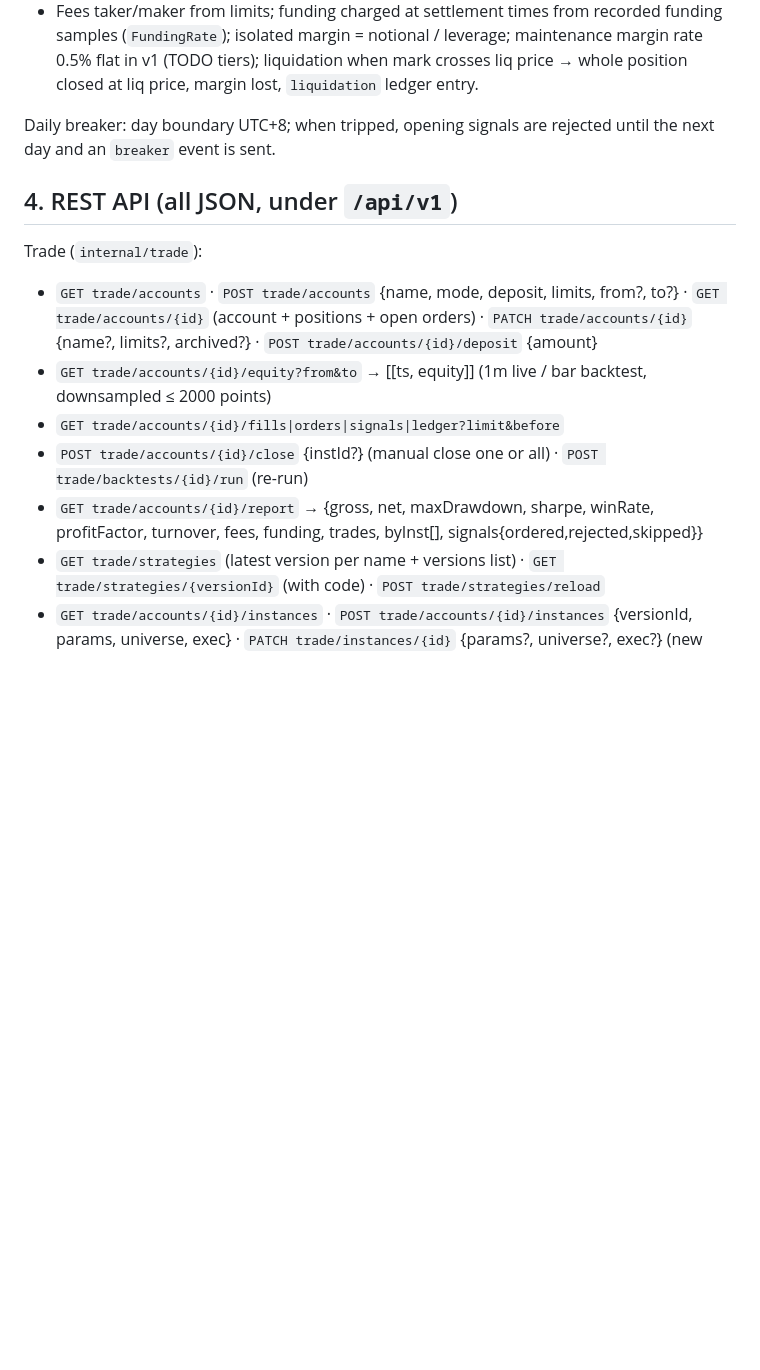
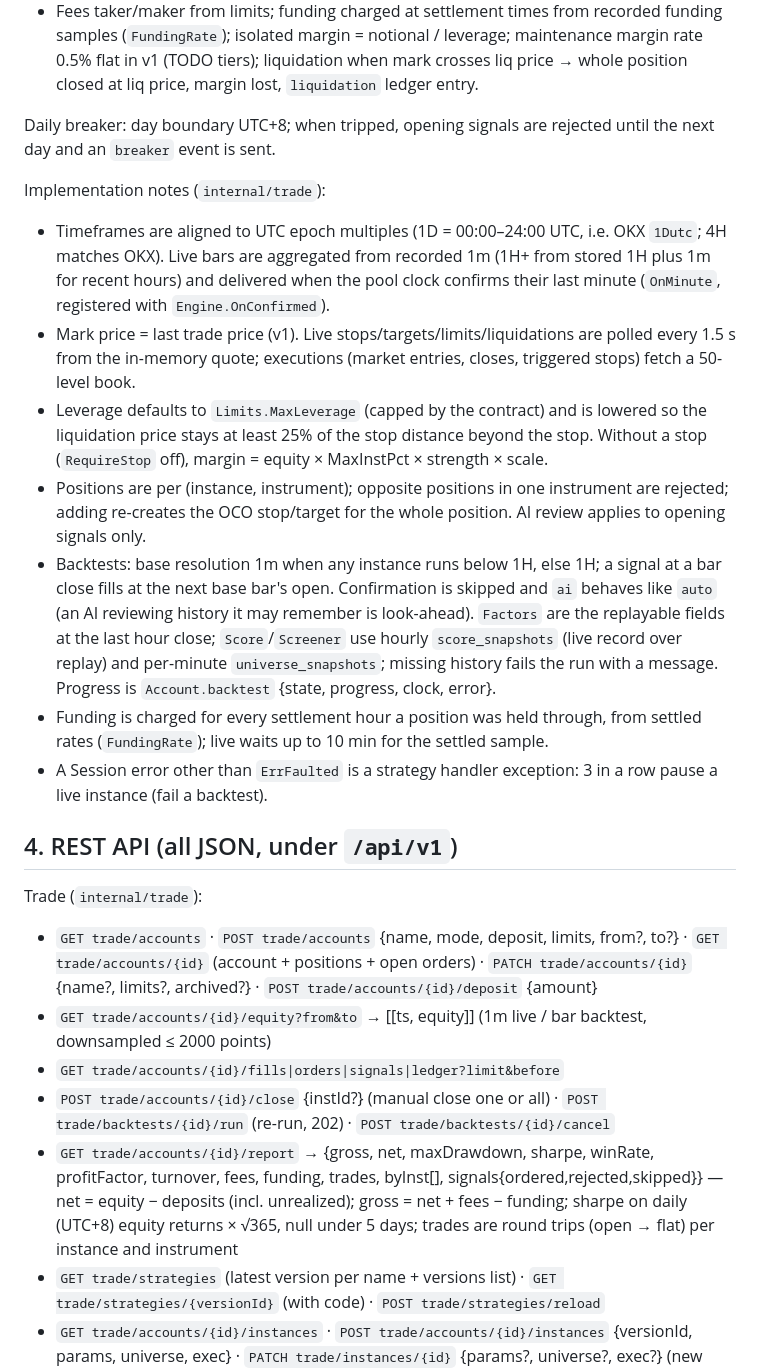
Before and after one commit to genguzzz/crypto-trader-go, a Markdown page: docs/trading-design.md, the part around the change. GitHub-like rendering; blank space fills up the shorter version.

Commit message:
docs(trading): order layer implementation notes
Co-Authored-By: Claude Opus 5.5 <noreply@anthropic.com>

```diff
--- a/docs/trading-design.md
+++ b/docs/trading-design.md
@@ -84,14 +84,23 @@ SimBroker:
 
 Daily breaker: day boundary UTC+8; when tripped, opening signals are rejected until the next day and an `breaker` event is sent.
 
+Implementation notes (`internal/trade`):
+- Timeframes are aligned to UTC epoch multiples (1D = 00:00–24:00 UTC, i.e. OKX `1Dutc`; 4H matches OKX). Live bars are aggregated from recorded 1m (1H+ from stored 1H plus 1m for recent hours) and delivered when the pool clock confirms their last minute (`OnMinute`, registered with `Engine.OnConfirmed`).
+- Mark price = last trade price (v1). Live stops/targets/limits/liquidations are polled every 1.5 s from the in-memory quote; executions (market entries, closes, triggered stops) fetch a 50-level book.
+- Leverage defaults to `Limits.MaxLeverage` (capped by the contract) and is lowered so the liquidation price stays at least 25% of the stop distance beyond the stop. Without a stop (`RequireStop` off), margin = equity × MaxInstPct × strength × scale.
+- Positions are per (instance, instrument); opposite positions in one instrument are rejected; adding re-creates the OCO stop/target for the whole position. AI review applies to opening signals only.
+- Backtests: base resolution 1m when any instance runs below 1H, else 1H; a signal at a bar close fills at the next base bar's open. Confirmation is skipped and `ai` behaves like `auto` (an AI reviewing history it may remember is look-ahead). `Factors` are the replayable fields at the last hour close; `Score`/`Screener` use hourly `score_snapshots` (live record over replay) and per-minute `universe_snapshots`; missing history fails the run with a message. Progress is `Account.backtest` {state, progress, clock, error}.
+- Funding is charged for every settlement hour a position was held through, from settled rates (`FundingRate`); live waits up to 10 min for the settled sample.
+- A Session error other than `ErrFaulted` is a strategy handler exception: 3 in a row pause a live instance (fail a backtest).
+
 ## 4. REST API (all JSON, under `/api/v1`)
 
 Trade (`internal/trade`):
 - `GET trade/accounts` · `POST trade/accounts` {name, mode, deposit, limits, from?, to?} · `GET trade/accounts/{id}` (account + positions + open orders) · `PATCH trade/accounts/{id}` {name?, limits?, archived?} · `POST trade/accounts/{id}/deposit` {amount}
 - `GET trade/accounts/{id}/equity?from&to` → [[ts, equity]] (1m live / bar backtest, downsampled ≤ 2000 points)
 - `GET trade/accounts/{id}/fills|orders|signals|ledger?limit&before`
-- `POST trade/accounts/{id}/close` {instId?} (manual close one or all) · `POST trade/backtests/{id}/run` (re-run)
-- `GET trade/accounts/{id}/report` → {gross, net, maxDrawdown, sharpe, winRate, profitFactor, turnover, fees, funding, trades, byInst[], signals{ordered,rejected,skipped}}
+- `POST trade/accounts/{id}/close` {instId?} (manual close one or all) · `POST trade/backtests/{id}/run` (re-run, 202) · `POST trade/backtests/{id}/cancel`
+- `GET trade/accounts/{id}/report` → {gross, net, maxDrawdown, sharpe, winRate, profitFactor, turnover, fees, funding, trades, byInst[], signals{ordered,rejected,skipped}} — net = equity − deposits (incl. unrealized); gross = net + fees − funding; sharpe on daily (UTC+8) equity returns × √365, null under 5 days; trades are round trips (open → flat) per instance and instrument
 - `GET trade/strategies` (latest version per name + versions list) · `GET trade/strategies/{versionId}` (with code) · `POST trade/strategies/reload`
 - `GET trade/accounts/{id}/instances` · `POST trade/accounts/{id}/instances` {versionId, params, universe, exec} · `PATCH trade/instances/{id}` {params?, universe?, exec?} (new config version) · `POST trade/instances/{id}/{start|pause|resume|stop}`
 - SSE: existing `/api/v1/stream` gets event types `trade` (account id + kind) so pages refetch.
```
Also changed, not shown: docs/architecture.md (+1 -0 lines).
